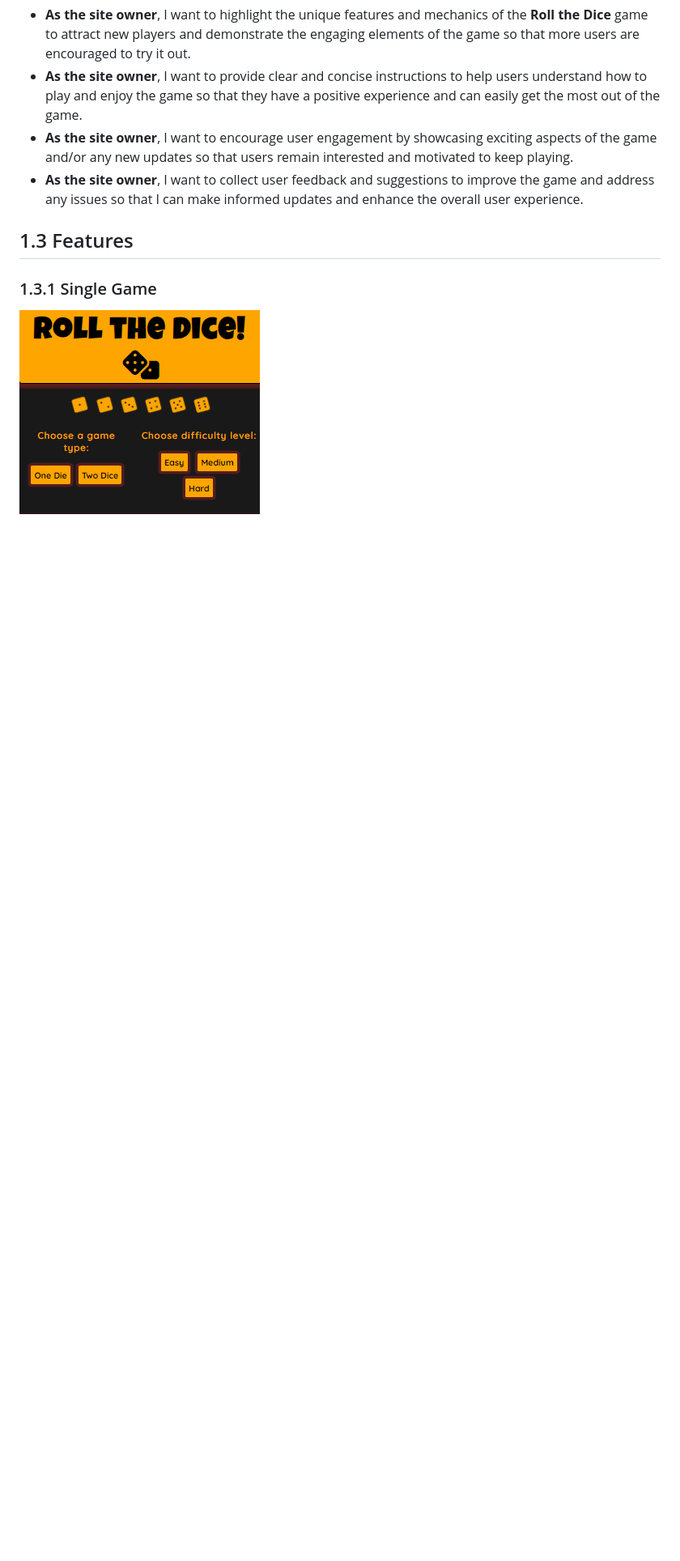
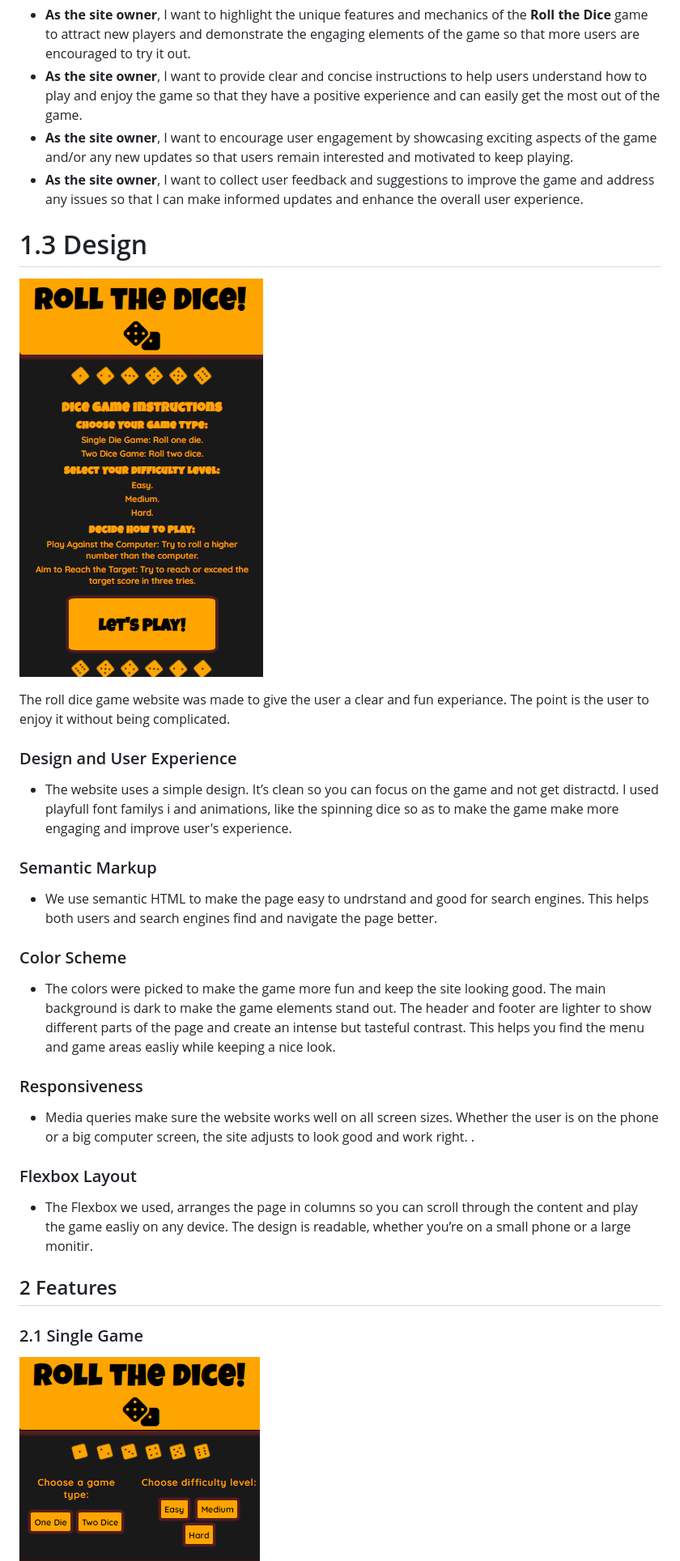
Before and after one commit to GeorgeBarh/Dice-Roll-Game, a Markdown page: README.md, the part around one of its changes. Shown at 81% size. GitHub-like rendering; blank space fills up the shorter version.

```diff
--- a/README.md
+++ b/README.md
@@ -52,9 +49,36 @@ Roll the Dice is a fully responsive game that offers a range of dice-rolling sce
 - **As the site owner**, I want to encourage user engagement by showcasing exciting aspects of the game and/or any new updates so that users remain interested and motivated to keep playing.
 - **As the site owner**, I want to collect user feedback and suggestions to improve the game and address any issues so that I can make informed updates and enhance the overall user experience.
 
-## 1.3 Features
+# 1.3 Design
 
-### 1.3.1 Single Game
+![Screenshot of start page](assets/images/README.images/start.png)
+
+The roll dice game website was made to give the user a clear and fun experiance. The point is the user to enjoy it without being complicated.
+
+### Design and User Experience
+
+- The website uses a simple design. It’s clean so you can focus on the game and not get distractd. I used playfull font familys i and animations, like the spinning dice so as to make the game make more engaging and improve user's experience.
+
+### Semantic Markup
+
+- We use semantic HTML to make the page easy to undrstand and good for search engines. This helps both users and search engines find and navigate the page better.
+
+### Color Scheme
+
+- The colors were picked to make the game more fun and keep the site looking good. The main background is dark to make the game elements stand out. The header and footer are lighter to show different parts of the page and create an intense but tasteful contrast. This helps you find the menu and game areas easliy while keeping a nice look.
+
+### Responsiveness
+
+- Media queries make sure the website works well on all screen sizes. Whether the user is on the phone or a big computer screen, the site adjusts to look good and work right. .
+
+### Flexbox Layout
+
+- The Flexbox we used, arranges the page in columns so you can scroll through the content and play the game easliy on any device. The design is readable, whether you’re on a small phone or a large monitir.
+
+
+## 2 Features
+
+### 2.1 Single Game
 
 ![Screenshot of singlegame](assets/images/README.images/gametype.png)
 ![Screenshot of singlegame](assets/images/README.images/game.png)
```
Also changed, not shown: other parts of README.md (+7 -35 lines).
